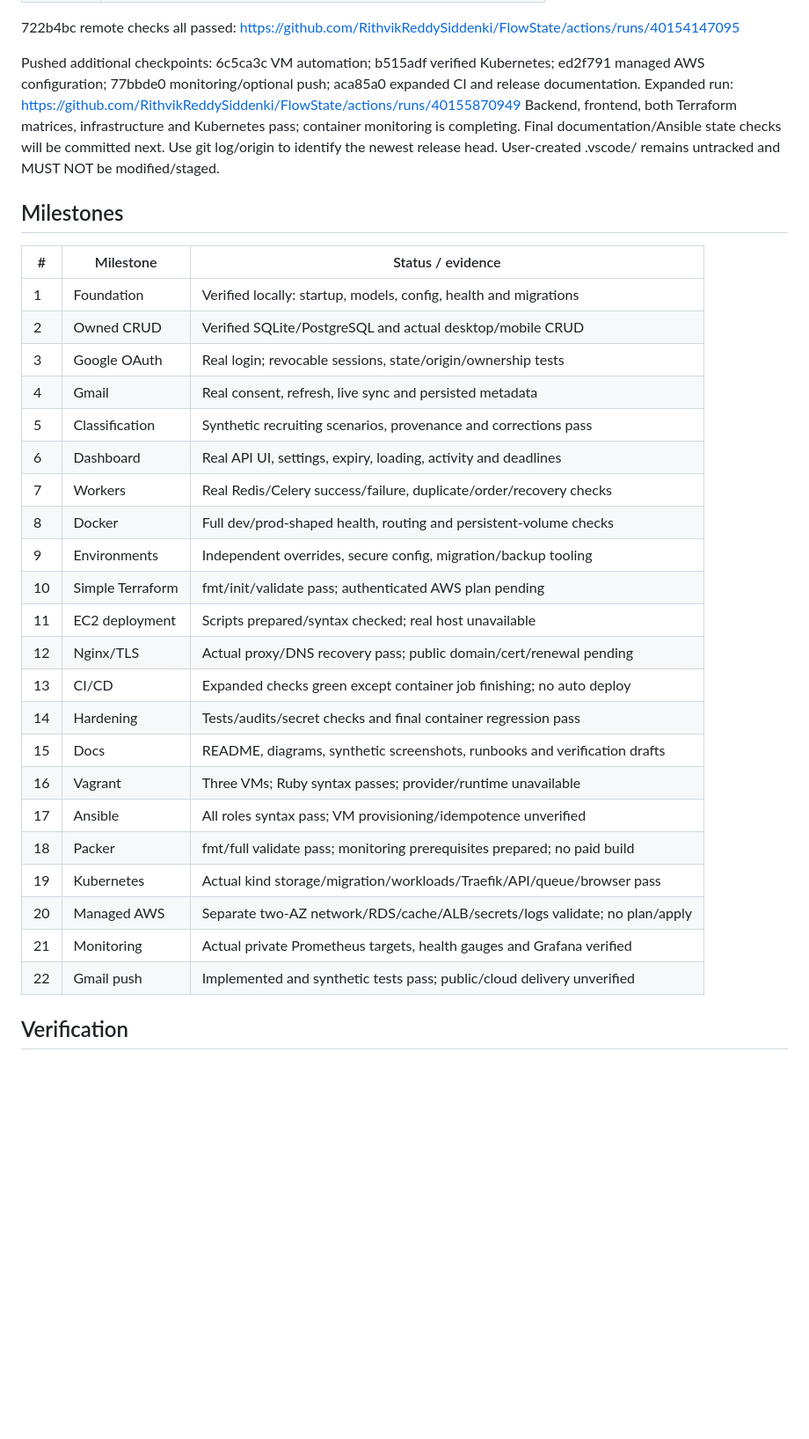
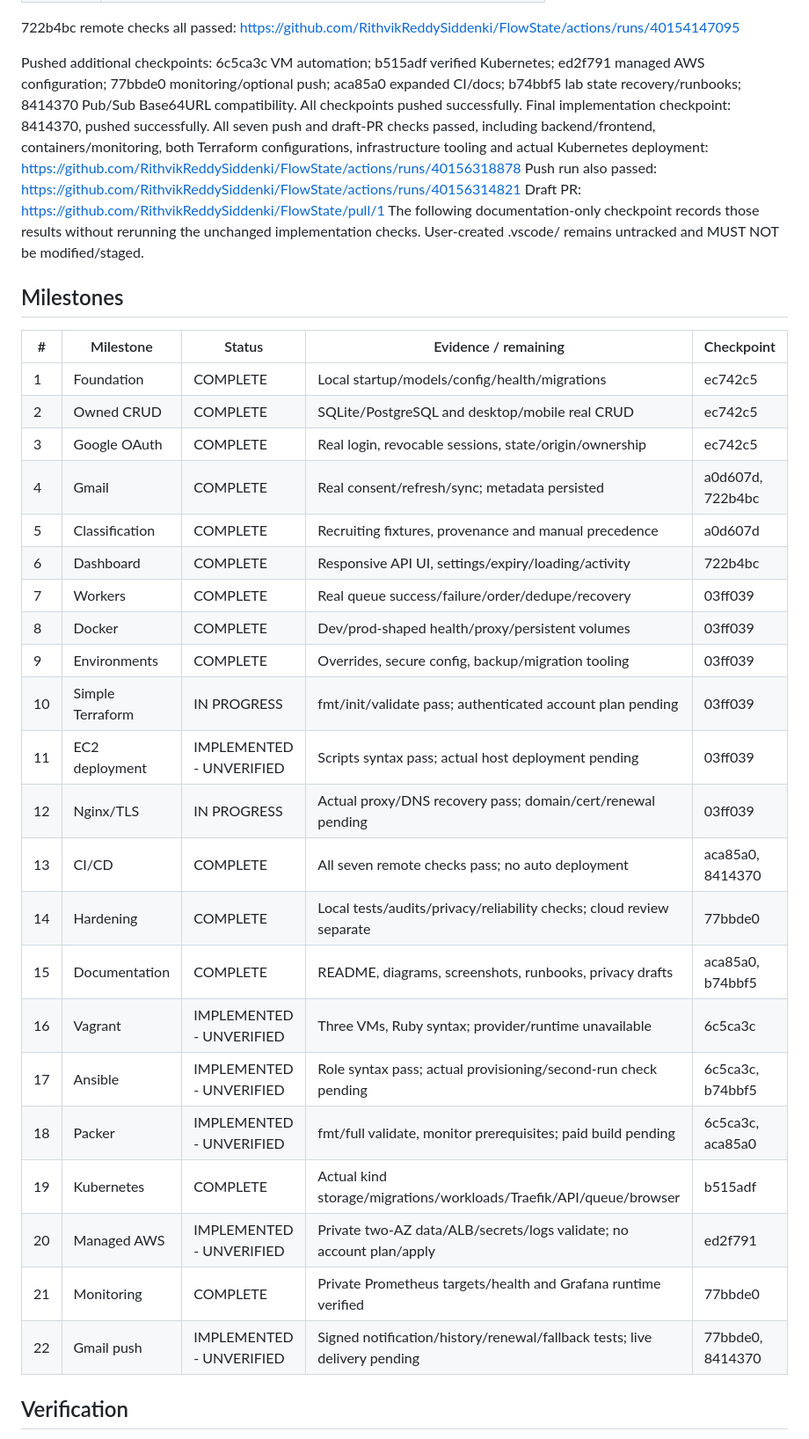
Before and after one commit to RithvikReddySiddenki/FlowState, a Markdown page: docs/PROGRESS.md, the part around one of its changes. Shown at 88% size. Rendered like a GitHub page; blank space fills up the shorter version.

Commit message:
docs: record verified release and external checkpoints [skip ci]

```diff
--- a/docs/PROGRESS.md
+++ b/docs/PROGRESS.md
@@ -30,39 +30,45 @@ https://github.com/RithvikReddySiddenki/FlowState/actions/runs/40154147095
 
 Pushed additional checkpoints: 6c5ca3c VM automation; b515adf verified Kubernetes;
 ed2f791 managed AWS configuration; 77bbde0 monitoring/optional push;
-aca85a0 expanded CI and release documentation.
-Expanded run: https://github.com/RithvikReddySiddenki/FlowState/actions/runs/40155870949
-Backend, frontend, both Terraform matrices, infrastructure and Kubernetes pass;
-container monitoring is completing. Final documentation/Ansible state checks
-will be committed next. Use git log/origin to identify the newest release head.
+aca85a0 expanded CI/docs; b74bbf5 lab state recovery/runbooks;
+8414370 Pub/Sub Base64URL compatibility. All checkpoints pushed successfully.
+Final implementation checkpoint: 8414370, pushed successfully.
+All seven push and draft-PR checks passed, including backend/frontend,
+containers/monitoring, both Terraform configurations, infrastructure tooling
+and actual Kubernetes deployment:
+https://github.com/RithvikReddySiddenki/FlowState/actions/runs/40156318878
+Push run also passed: https://github.com/RithvikReddySiddenki/FlowState/actions/runs/40156314821
+Draft PR: https://github.com/RithvikReddySiddenki/FlowState/pull/1
+The following documentation-only checkpoint records those results without
+rerunning the unchanged implementation checks.
 User-created .vscode/ remains untracked and MUST NOT be modified/staged.
 
 ## Milestones
 
-| # | Milestone | Status / evidence |
-|---|---|---|
-| 1 | Foundation | Verified locally: startup, models, config, health and migrations |
-| 2 | Owned CRUD | Verified SQLite/PostgreSQL and actual desktop/mobile CRUD |
-| 3 | Google OAuth | Real login; revocable sessions, state/origin/ownership tests |
-| 4 | Gmail | Real consent, refresh, live sync and persisted metadata |
-| 5 | Classification | Synthetic recruiting scenarios, provenance and corrections pass |
-| 6 | Dashboard | Real API UI, settings, expiry, loading, activity and deadlines |
-| 7 | Workers | Real Redis/Celery success/failure, duplicate/order/recovery checks |
-| 8 | Docker | Full dev/prod-shaped health, routing and persistent-volume checks |
-| 9 | Environments | Independent overrides, secure config, migration/backup tooling |
-| 10 | Simple Terraform | fmt/init/validate pass; authenticated AWS plan pending |
-| 11 | EC2 deployment | Scripts prepared/syntax checked; real host unavailable |
-| 12 | Nginx/TLS | Actual proxy/DNS recovery pass; public domain/cert/renewal pending |
-| 13 | CI/CD | Expanded checks green except container job finishing; no auto deploy |
-| 14 | Hardening | Tests/audits/secret checks and final container regression pass |
-| 15 | Docs | README, diagrams, synthetic screenshots, runbooks and verification drafts |
-| 16 | Vagrant | Three VMs; Ruby syntax passes; provider/runtime unavailable |
-| 17 | Ansible | All roles syntax pass; VM provisioning/idempotence unverified |
-| 18 | Packer | fmt/full validate pass; monitoring prerequisites prepared; no paid build |
-| 19 | Kubernetes | Actual kind storage/migration/workloads/Traefik/API/queue/browser pass |
-| 20 | Managed AWS | Separate two-AZ network/RDS/cache/ALB/secrets/logs validate; no plan/apply |
-| 21 | Monitoring | Actual private Prometheus targets, health gauges and Grafana verified |
-| 22 | Gmail push | Implemented and synthetic tests pass; public/cloud delivery unverified |
+| # | Milestone | Status | Evidence / remaining | Checkpoint |
+|---|---|---|---|---|
+| 1 | Foundation | COMPLETE | Local startup/models/config/health/migrations | ec742c5 |
+| 2 | Owned CRUD | COMPLETE | SQLite/PostgreSQL and desktop/mobile real CRUD | ec742c5 |
+| 3 | Google OAuth | COMPLETE | Real login, revocable sessions, state/origin/ownership | ec742c5 |
+| 4 | Gmail | COMPLETE | Real consent/refresh/sync; metadata persisted | a0d607d, 722b4bc |
+| 5 | Classification | COMPLETE | Recruiting fixtures, provenance and manual precedence | a0d607d |
+| 6 | Dashboard | COMPLETE | Responsive API UI, settings/expiry/loading/activity | 722b4bc |
+| 7 | Workers | COMPLETE | Real queue success/failure/order/dedupe/recovery | 03ff039 |
+| 8 | Docker | COMPLETE | Dev/prod-shaped health/proxy/persistent volumes | 03ff039 |
+| 9 | Environments | COMPLETE | Overrides, secure config, backup/migration tooling | 03ff039 |
+| 10 | Simple Terraform | IN PROGRESS | fmt/init/validate pass; authenticated account plan pending | 03ff039 |
+| 11 | EC2 deployment | IMPLEMENTED - UNVERIFIED | Scripts syntax pass; actual host deployment pending | 03ff039 |
+| 12 | Nginx/TLS | IN PROGRESS | Actual proxy/DNS recovery pass; domain/cert/renewal pending | 03ff039 |
+| 13 | CI/CD | COMPLETE | All seven remote checks pass; no auto deployment | aca85a0, 8414370 |
+| 14 | Hardening | COMPLETE | Local tests/audits/privacy/reliability checks; cloud review separate | 77bbde0 |
+| 15 | Documentation | COMPLETE | README, diagrams, screenshots, runbooks, privacy drafts | aca85a0, b74bbf5 |
+| 16 | Vagrant | IMPLEMENTED - UNVERIFIED | Three VMs, Ruby syntax; provider/runtime unavailable | 6c5ca3c |
+| 17 | Ansible | IMPLEMENTED - UNVERIFIED | Role syntax pass; actual provisioning/second-run check pending | 6c5ca3c, b74bbf5 |
+| 18 | Packer | IMPLEMENTED - UNVERIFIED | fmt/full validate, monitor prerequisites; paid build pending | 6c5ca3c, aca85a0 |
+| 19 | Kubernetes | COMPLETE | Actual kind storage/migrations/workloads/Traefik/API/queue/browser | b515adf |
+| 20 | Managed AWS | IMPLEMENTED - UNVERIFIED | Private two-AZ data/ALB/secrets/logs validate; no account plan/apply | ed2f791 |
+| 21 | Monitoring | COMPLETE | Private Prometheus targets/health and Grafana runtime verified | 77bbde0 |
+| 22 | Gmail push | IMPLEMENTED - UNVERIFIED | Signed notification/history/renewal/fallback tests; live delivery pending | 77bbde0, 8414370 |
 
 ## Verification
 
```
Also changed, not shown: other parts of docs/PROGRESS.md (+12 -3 lines), docs/IMPLEMENTATION_PLAN.md (+2 -2 lines).
